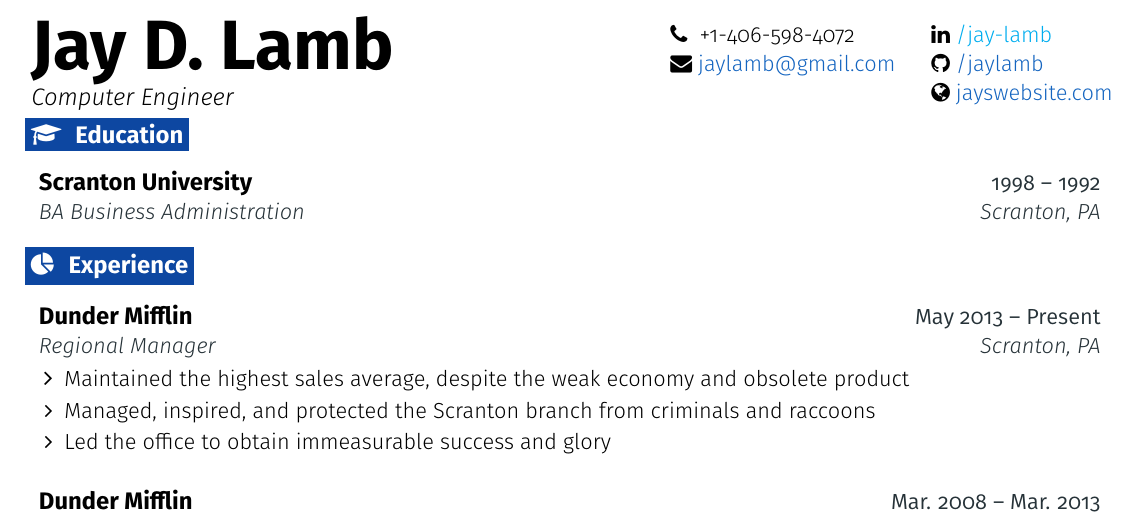
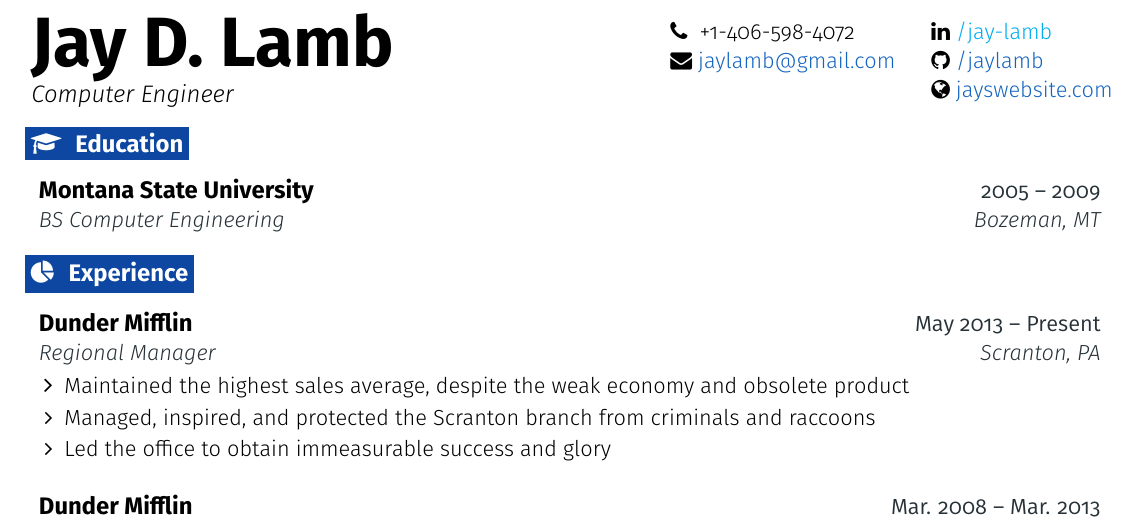
Before and after one commit to jaylamb/resume, a LaTeX CV (resume.tex): part of the page, cut so that both start at the same text. Compiled offline with pdfLaTeX.

Commit message:
Remove vspace between header and education section all together

```diff
--- a/resume.tex
+++ b/resume.tex
@@ -173,15 +173,15 @@
 % HEADER
 
 \headertype{\linkedin}{\github}{\website}{\phone}{\email}{} % Set the order of items here
-\vspace{-6pt} % Set a negative value to push the body up, and the opposite
+%\vspace{-6pt} % Set a negative value to push the body up, and the opposite
 
 % EDUCATION
 \section{\faGraduationCap}{Education}
 
   \resumeEntryStart
     \resumeEntryTSDL
-      {Scranton University}{1998 -- 1992}
-      {BA Business Administration}{Scranton, PA}
+      {Montana State University}{2005 -- 2009}
+      {BS Computer Engineering}{Bozeman, MT}
   \resumeEntryEnd
 
 %-------------------------------------------------- EXPERIENCE --------------------------------------------------
```
